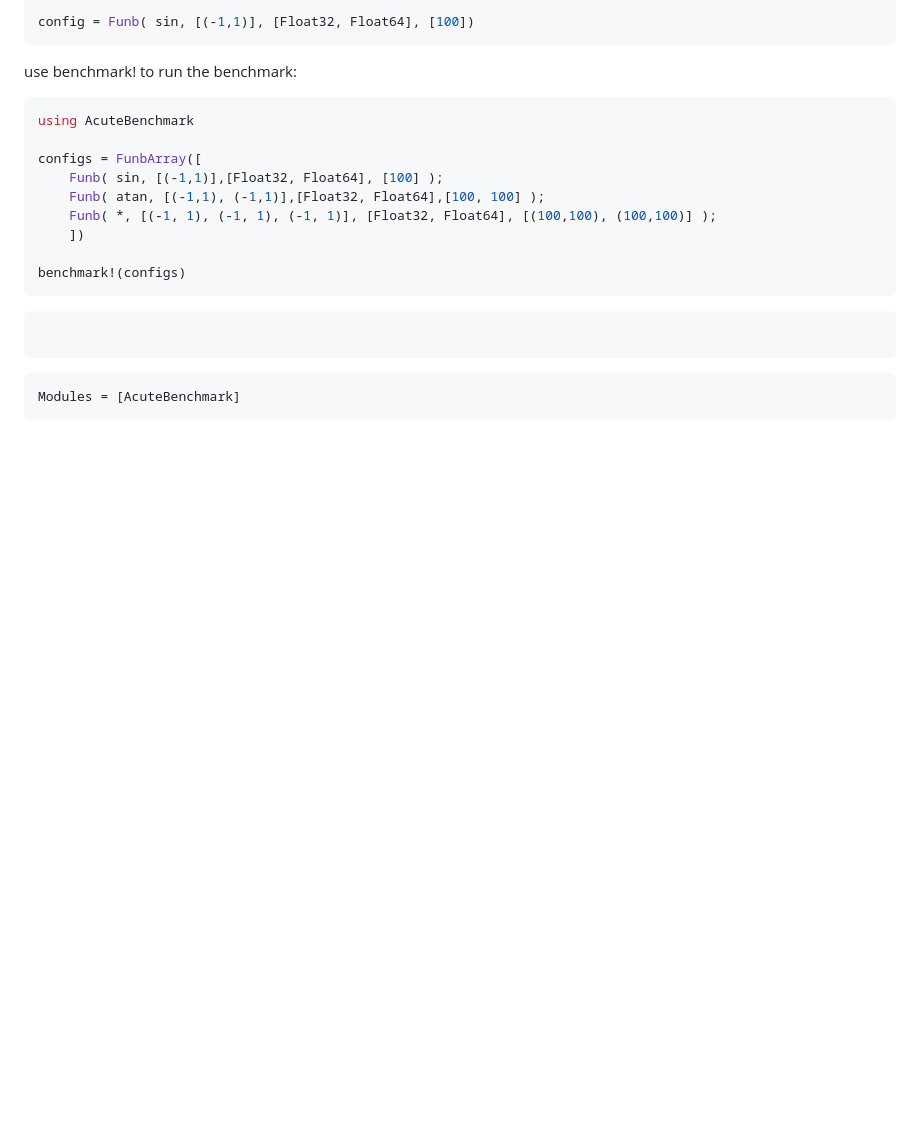
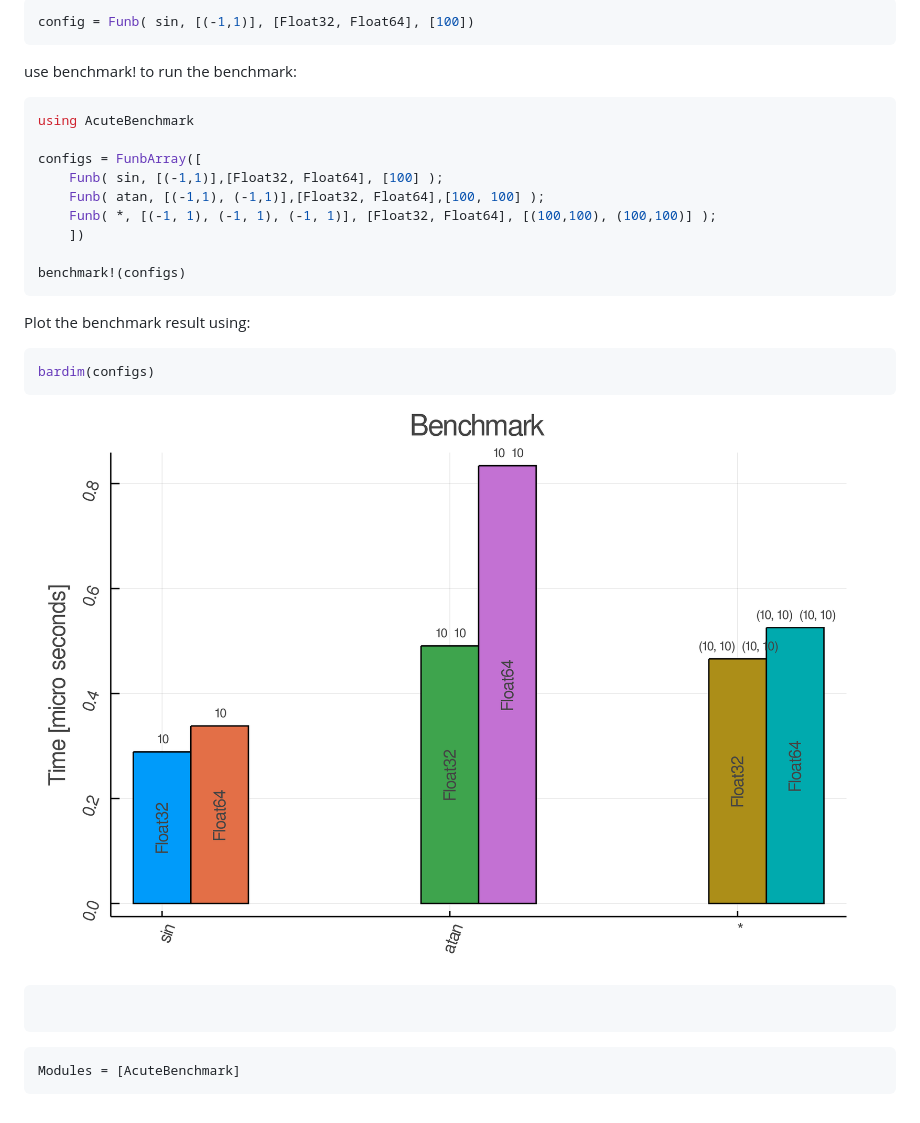
Before and after one commit to aminya/AcuteBenchmark.jl, a Markdown page: docs/src/index.md, the part around the change. Rendered like a GitHub page; pictures changed too: docs/src/bench-dims-set1.png (added); blank space fills up the shorter version.

````diff
--- a/docs/src/index.md
+++ b/docs/src/index.md
@@ -33,6 +33,13 @@ configs = FunbArray([
 benchmark!(configs)
 ```
 
+Plot the benchmark result using:
+```julia
+bardim(configs)
+```
+
+![bench-dims-set1](bench-dims-set1.png)
+
 
 ```@index
 ```
````
Also changed, not shown: README.md (+6 -0 lines), 1 other file.
